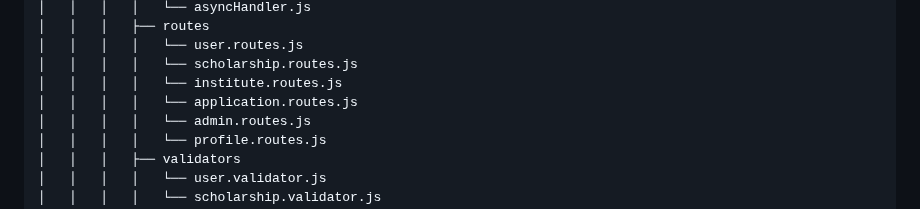
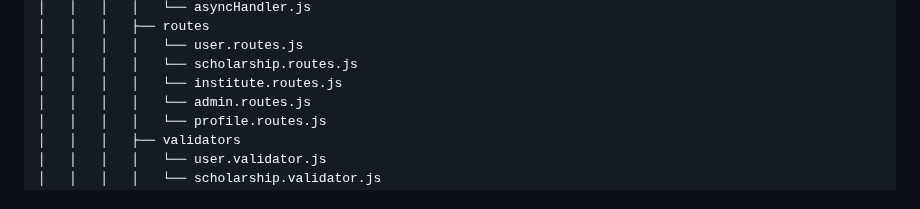
Before and after one commit to Mayank202004/JPSP, a Markdown page: FOLDER_STRUCTURE.md, the part around the change. GitHub-like rendering.

Commit message:
Update repo structure

```diff
--- a/FOLDER_STRUCTURE.md
+++ b/FOLDER_STRUCTURE.md
@@ -212,7 +212,6 @@
 │   │   │   │   └── user.routes.js
 │   │   │   │   └── scholarship.routes.js
 │   │   │   │   └── institute.routes.js
-│   │   │   │   └── application.routes.js
 │   │   │   │   └── admin.routes.js
 │   │   │   │   └── profile.routes.js
 │   │   │   ├── validators
```
